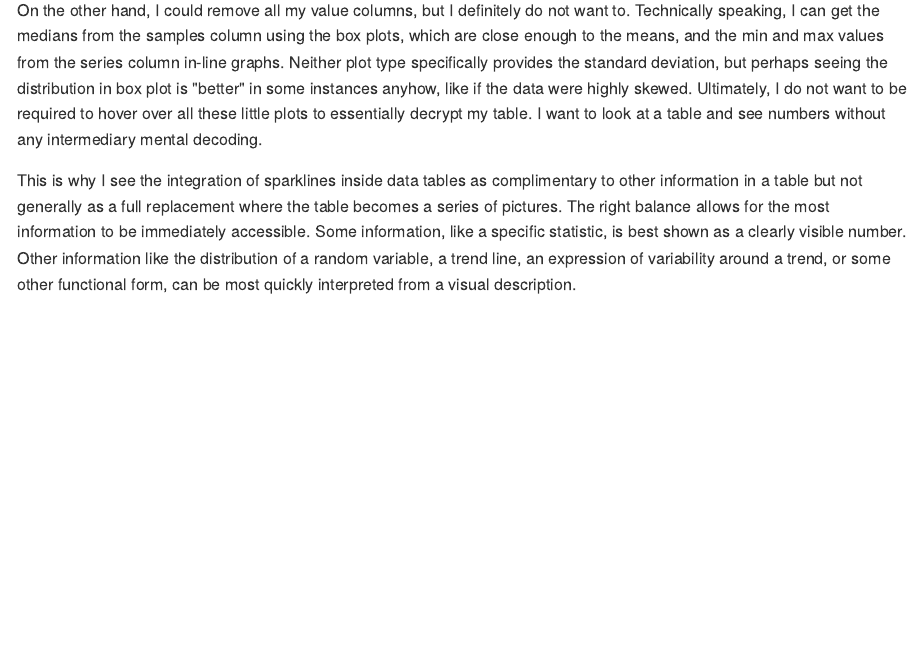
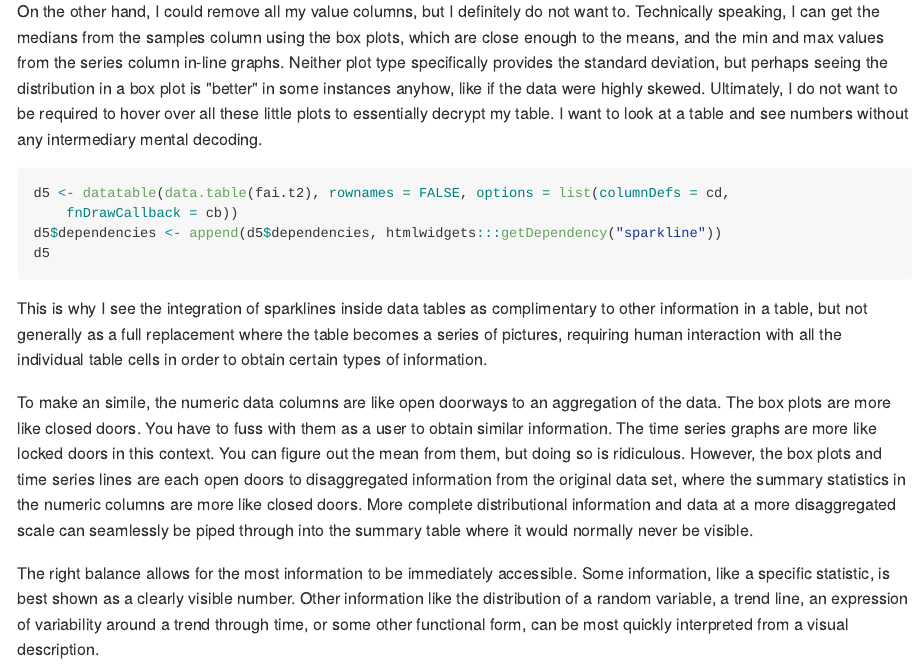
Before and after one commit to leonawicz/HtmlWidgetExamples, an R Markdown document (docs/Rmd/ex_dt_sparkline.Rmd): the page in a window 1100 px wide, from 5160 px down before the commit and from 5030 px down after it, so that both start at the same text. The pictures show the output file docs/md/ex_dt_sparkline.md that the author committed with the source, drawn offline in the style of GitHub; long lines of code are wrapped.

Commit message:
Update docs

````diff
--- a/docs/Rmd/ex_dt_sparkline.Rmd
+++ b/docs/Rmd/ex_dt_sparkline.Rmd
@@ -145,15 +145,23 @@ but I don't need to add these columns because I can hover over the box plot and
 This alleviates the need for additional columns. I cannot look at trends easily, or at all, in a summary table.
 I can only do this if I use a full table and summarise nothing. For this reason the time series plots are also helpful.
 
+On the other hand, I could remove all my value columns, but I definitely do not want to.
+Technically speaking, I can get the medians from the samples column using the box plots, which are close enough to the means, and the min and max values from the series column in-line graphs.
+Neither plot type specifically provides the standard deviation, but perhaps seeing the distribution in a box plot is "better" in some instances anyhow, like if the data were highly skewed.
+Ultimately, I do not want to be required to hover over all these little plots to essentially decrypt my table.
+I want to look at a table and see numbers without any intermediary mental decoding.
+
 ```{r table_final}
 ```
 
-On the other hand, I could remove all my value columns, but I definitely do not want to.
-Technically speaking, I can get the medians from the samples column using the box plots, which are close enough to the means, and the min and max values from the series column in-line graphs.
-Neither plot type specifically provides the standard deviation, but perhaps seeing the distribution in box plot is "better" in some instances anyhow, like if the data were highly skewed.
-Ultimately, I do not want to be required to hover over all these little plots to essentially decrypt my table.
-I want to look at a table and see numbers without any intermediary mental decoding.
+This is why I see the integration of sparklines inside data tables as complimentary to other information in a table, but not generally as a full replacement where the table becomes a series of pictures,
+requiring human interaction with all the individual table cells in order to obtain certain types of information.
 
-This is why I see the integration of sparklines inside data tables as complimentary to other information in a table but not generally as a full replacement where the table becomes a series of pictures.
+To make an simile, the numeric data columns are like open doorways to an aggregation of the data.
+The box plots are more like closed doors. You have to fuss with them as a user to obtain similar information.
+The time series graphs are more like locked doors in this context. You can figure out the mean from them, but doing so is ridiculous.
+However, the box plots and time series lines are each open doors to disaggregated information from the original data set, where the summary statistics in the numeric columns are more like closed doors.
+More complete distributional information and data at a more disaggregated scale can seamlessly be piped through into the summary table where it would normally never be visible.
+
 The right balance allows for the most information to be immediately accessible. Some information, like a specific statistic, is best shown as a clearly visible number.
-Other information like the distribution of a random variable, a trend line, an expression of variability around a trend, or some other functional form, can be most quickly interpreted from a visual description.
+Other information like the distribution of a random variable, a trend line, an expression of variability around a trend through time, or some other functional form, can be most quickly interpreted from a visual description.
````
Also changed, not shown: docs/md/ex_dt_sparkline.md, 1 other file.
